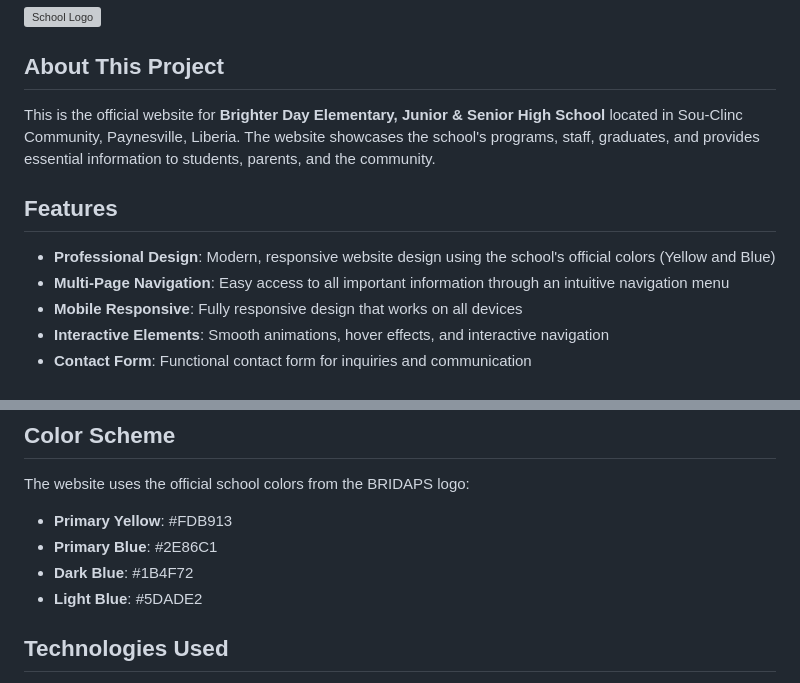
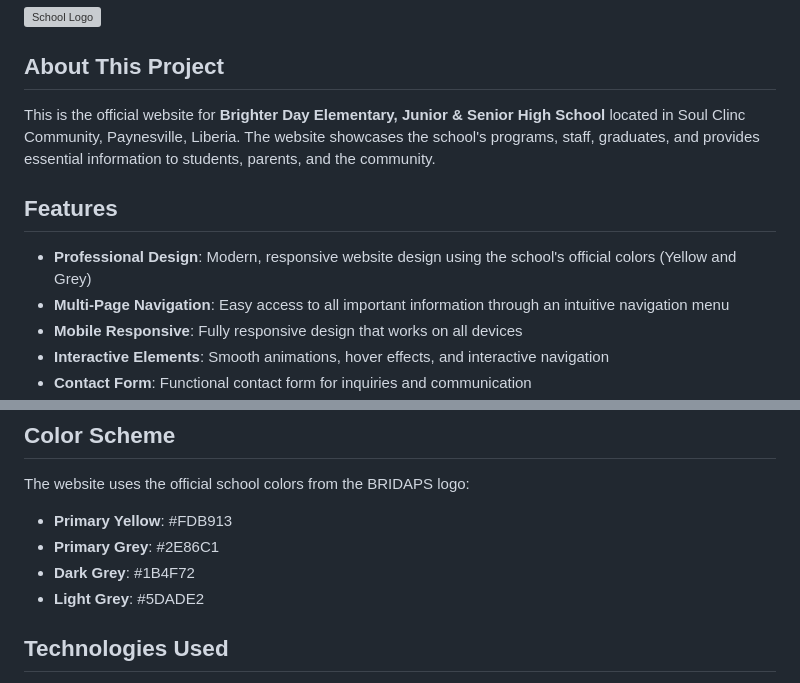
Before and after one commit to Jerry2001397/Brighter-Day-High-School, a Markdown page: README.md, 2 parts joined by grey strips. Rendered like a GitHub page; grey boxes are pictures that could not be loaded.

```diff
--- a/README.md
+++ b/README.md
@@ -4,11 +4,11 @@
 
 ## About This Project
 
-This is the official website for **Brighter Day Elementary, Junior & Senior High School** located in Sou-Clinc Community, Paynesville, Liberia. The website showcases the school's programs, staff, graduates, and provides essential information to students, parents, and the community.
+This is the official website for **Brighter Day Elementary, Junior & Senior High School** located in Soul Clinc Community, Paynesville, Liberia. The website showcases the school's programs, staff, graduates, and provides essential information to students, parents, and the community.
 
 ## Features
 
-- **Professional Design**: Modern, responsive website design using the school's official colors (Yellow and Blue)
+- **Professional Design**: Modern, responsive website design using the school's official colors (Yellow and Grey)
 - **Multi-Page Navigation**: Easy access to all important information through an intuitive navigation menu
 - **Mobile Responsive**: Fully responsive design that works on all devices
 - **Interactive Elements**: Smooth animations, hover effects, and interactive navigation
@@ -27,9 +27,9 @@ This is the official website for **Brighter Day Elementary, Junior & Senior High
 
 The website uses the official school colors from the BRIDAPS logo:
 - **Primary Yellow**: #FDB913
-- **Primary Blue**: #2E86C1
-- **Dark Blue**: #1B4F72
-- **Light Blue**: #5DADE2
+- **Primary Grey**: #2E86C1
+- **Dark Grey**: #1B4F72
+- **Light Grey**: #5DADE2
 
 ## Technologies Used
 
```
